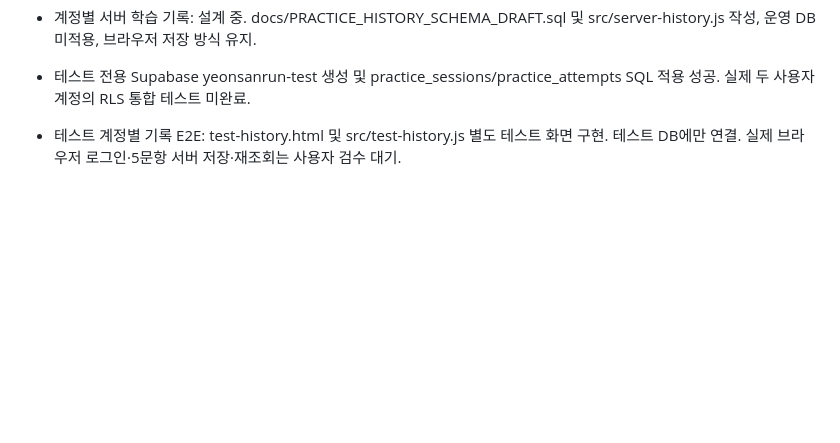
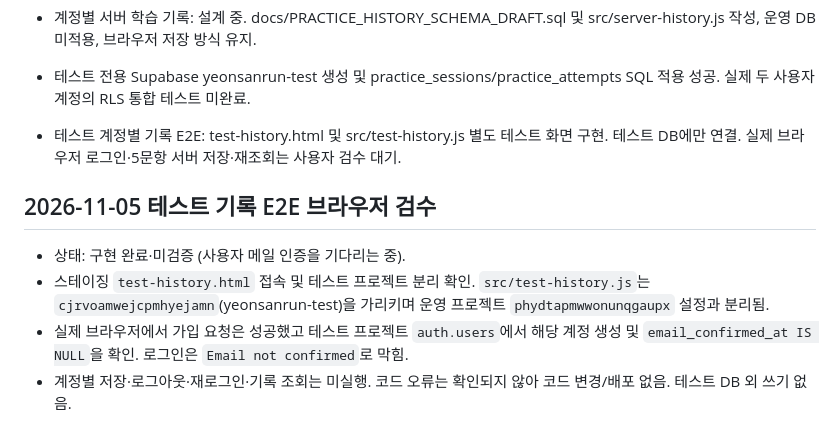
Before and after one commit to mrsix2000/yeonsanrun, a Markdown page: MASTER_ROADMAP.md, the part around the change. GitHub-like rendering; blank space fills up the shorter version.

Commit message:
docs: record staged server history email verification blocker

```diff
--- a/MASTER_ROADMAP.md
+++ b/MASTER_ROADMAP.md
@@ -50,3 +50,10 @@
 - 테스트 전용 Supabase yeonsanrun-test 생성 및 practice_sessions/practice_attempts SQL 적용 성공. 실제 두 사용자 계정의 RLS 통합 테스트 미완료.
 
 - 테스트 계정별 기록 E2E: test-history.html 및 src/test-history.js 별도 테스트 화면 구현. 테스트 DB에만 연결. 실제 브라우저 로그인·5문항 서버 저장·재조회는 사용자 검수 대기.
+
+
+## 2026-11-05 테스트 기록 E2E 브라우저 검수
+- 상태: 구현 완료·미검증 (사용자 메일 인증을 기다리는 중).
+- 스테이징 `test-history.html` 접속 및 테스트 프로젝트 분리 확인. `src/test-history.js`는 `cjrvoamwejcpmhyejamn`(yeonsanrun-test)을 가리키며 운영 프로젝트 `phydtapmwwonunqgaupx` 설정과 분리됨.
+- 실제 브라우저에서 가입 요청은 성공했고 테스트 프로젝트 `auth.users`에서 해당 계정 생성 및 `email_confirmed_at IS NULL`을 확인. 로그인은 `Email not confirmed`로 막힘.
+- 계정별 저장·로그아웃·재로그인·기록 조회는 미실행. 코드 오류는 확인되지 않아 코드 변경/배포 없음. 테스트 DB 외 쓰기 없음.
```
